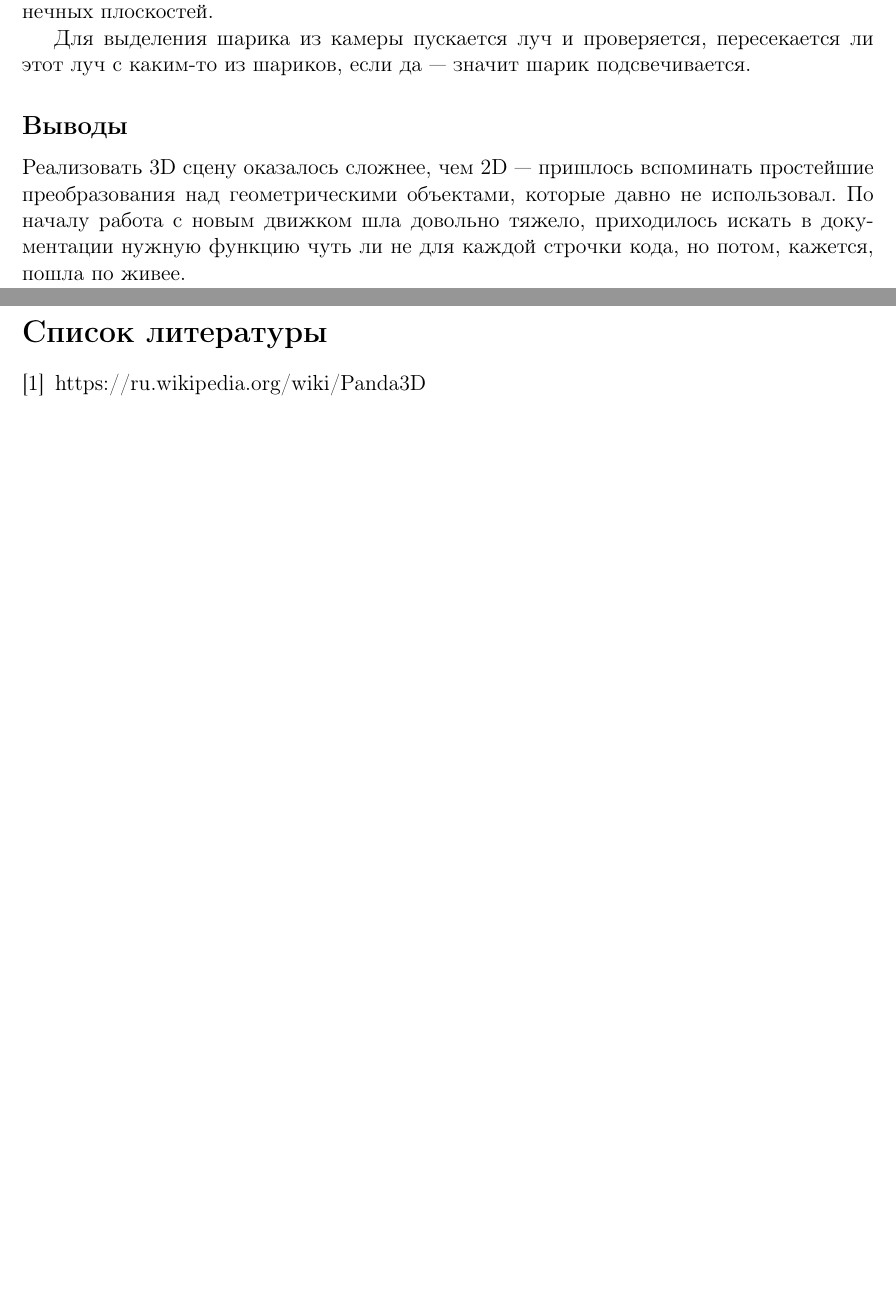
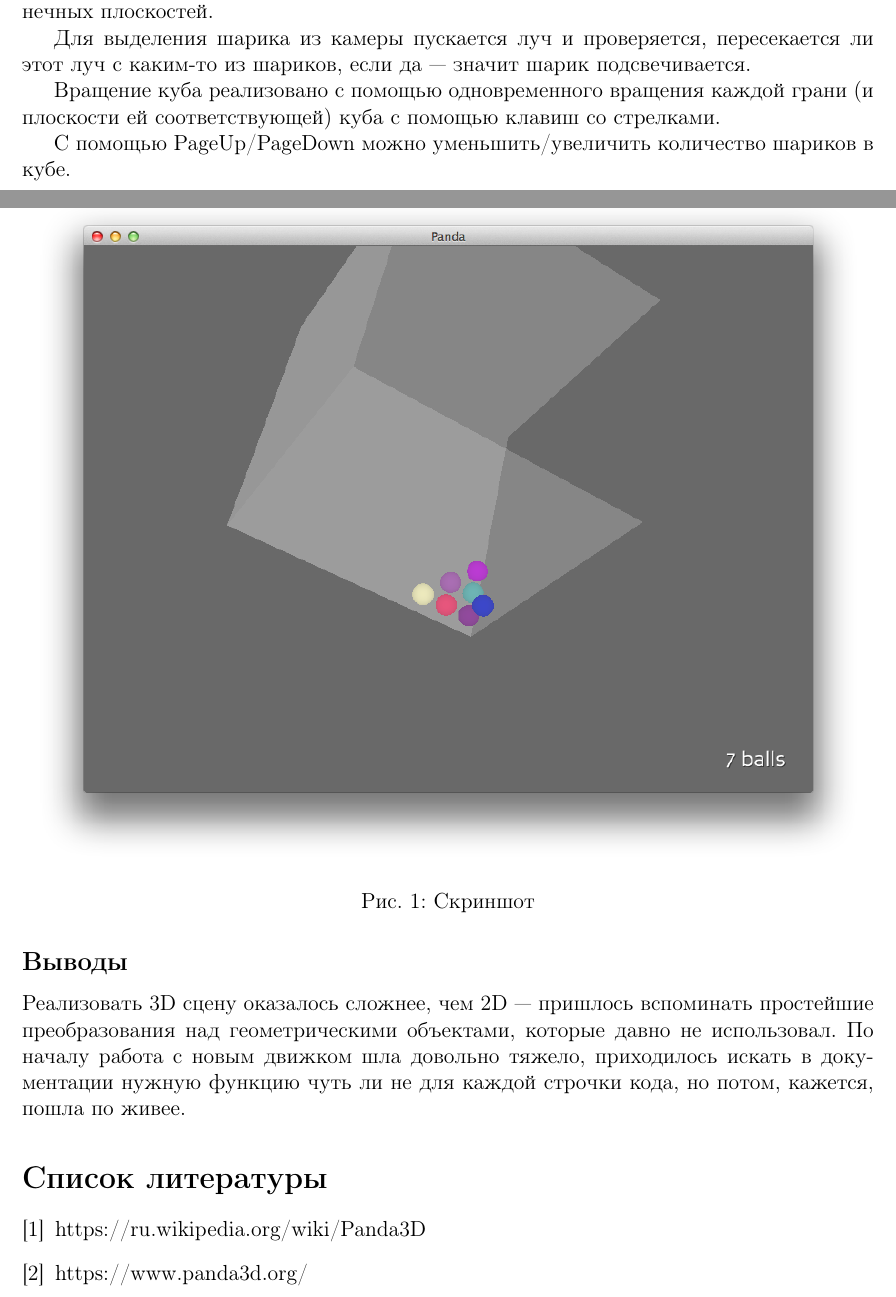
Before and after one commit to ilvokhin/master-term1-gamedev, a LaTeX document (reports/lab3/template.tex): two parts of pages 1 and 2 of 2, joined at a grey line, cut so that both start at the same text, the shorter picture padded with empty space. Compiled offline with pdfLaTeX.

Commit message:
finish lab3 report

```diff
--- a/reports/lab3/template.tex
+++ b/reports/lab3/template.tex
@@ -67,6 +67,18 @@ png картинка для придания эффекта прозрачнос
 Для выделения шарика из камеры пускается луч и проверяется, пересекается ли этот луч с каким-то из шариков,
 если да --- значит шарик подсвечивается.
 
+Вращение куба реализовано с помощью одновременного вращения каждой грани (и плоскости ей соответствующей)
+куба с помощью клавиш со стрелками.
+
+С помощью PageUp/PageDown можно уменьшить/увеличить количество шариков в кубе.
+
+\begin{figure}[!htb]
+  \centering
+    \includegraphics[scale=0.5]{pics/game.png}
+   \caption{Скриншот}
+    \label{fig:game}
+\end{figure}
+
 \subsection*{Выводы}
 Реализовать 3D сцену оказалось сложнее, чем 2D --- пришлось вспоминать
 простейшие преобразования над геометрическими объектами, которые давно
@@ -76,5 +88,6 @@ png картинка для придания эффекта прозрачнос
 
 \begin{thebibliography}{}
 \bibitem{panda_wiki} https://ru.wikipedia.org/wiki/Panda3D
+\bibitem{panda} https://www.panda3d.org/
 \end{thebibliography}
 \end{document}
```
Also changed, not shown: reports/lab3/pics/game.png (added).
